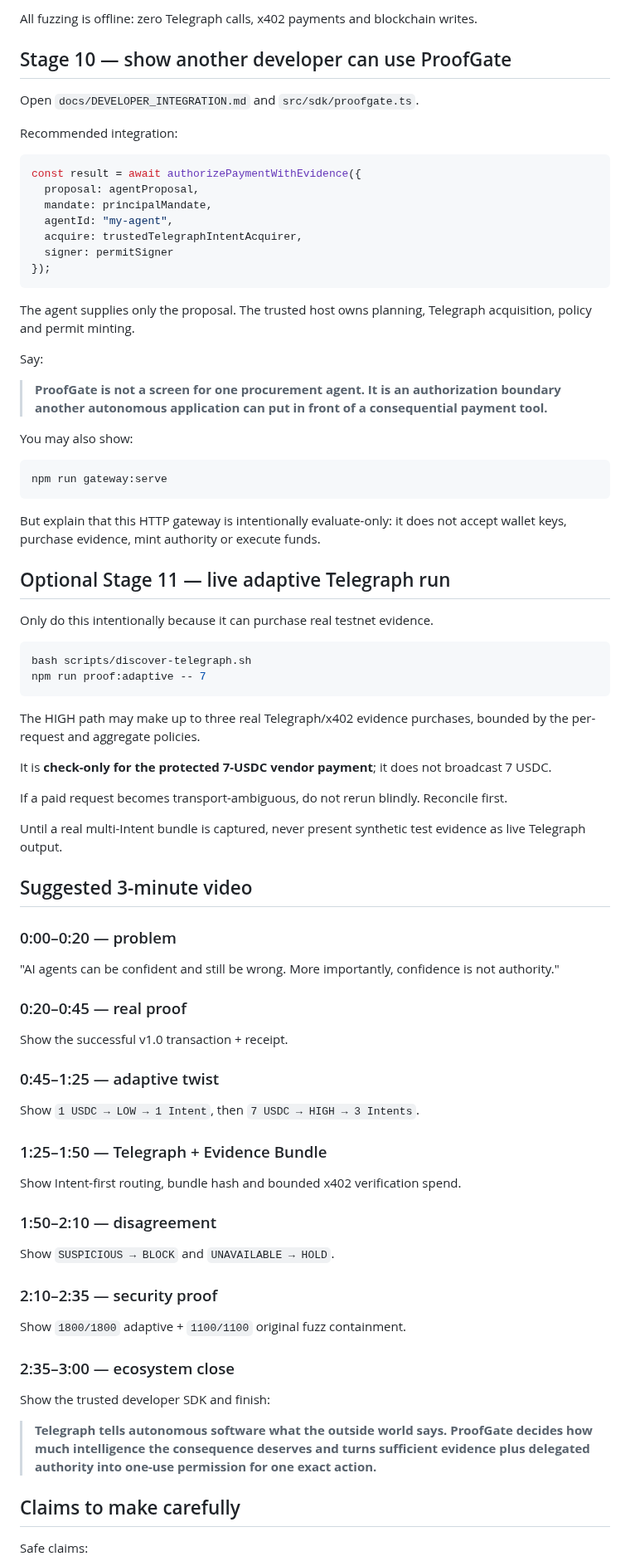
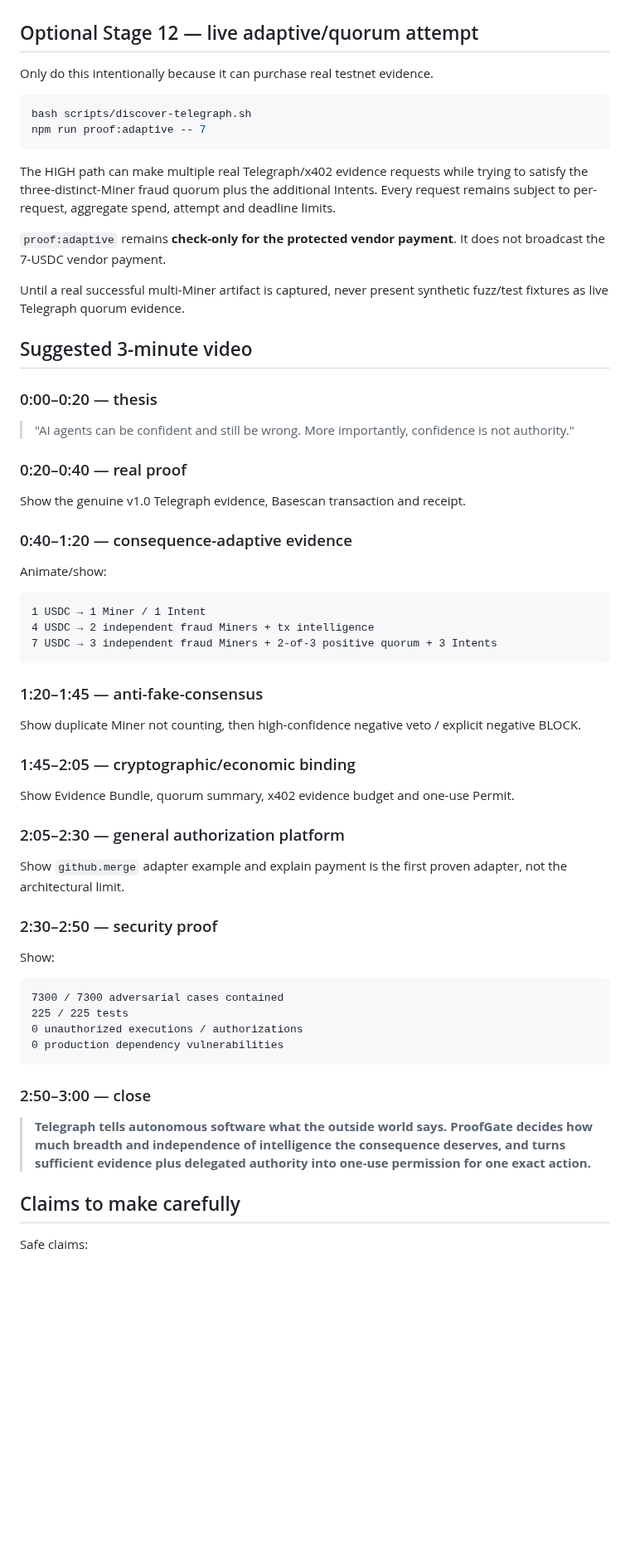
Before and after one commit to emmy16-glitch/auctorail, a Markdown page: docs/HACKATHON_DEMO.md, the part around one of its changes. Shown at 83% size. Drawn GitHub-style; blank space fills up the shorter version.

````diff
--- a/docs/HACKATHON_DEMO.md
+++ b/docs/HACKATHON_DEMO.md
@@ -303,37 +431,5 @@ The direct test suite additionally covers malformed evidence hashes, x402 eviden
 
-All fuzzing is offline: zero Telegraph calls, x402 payments and blockchain writes.
-
-## Stage 10 — show another developer can use ProofGate
-
-Open `docs/DEVELOPER_INTEGRATION.md` and `src/sdk/proofgate.ts`.
-
-Recommended integration:
-
-```ts
-const result = await authorizePaymentWithEvidence({
-  proposal: agentProposal,
-  mandate: principalMandate,
-  agentId: "my-agent",
-  acquire: trustedTelegraphIntentAcquirer,
-  signer: permitSigner
-});
-```
-
-The agent supplies only the proposal. The trusted host owns planning, Telegraph acquisition, policy and permit minting.
-
-Say:
-
-> **ProofGate is not a screen for one procurement agent. It is an authorization boundary another autonomous application can put in front of a consequential payment tool.**
-
-You may also show:
-
-```bash
-npm run gateway:serve
-```
-
-But explain that this HTTP gateway is intentionally evaluate-only: it does not accept wallet keys, purchase evidence, mint authority or execute funds.
-
-## Optional Stage 11 — live adaptive Telegraph run
+## Optional Stage 12 — live adaptive/quorum attempt
 
 Only do this intentionally because it can purchase real testnet evidence.
 
@@ -342,38 +438,58 @@ bash scripts/discover-telegraph.sh
 npm run proof:adaptive -- 7
 ```
 
-The HIGH path may make up to three real Telegraph/x402 evidence purchases, bounded by the per-request and aggregate policies.
+The HIGH path can make multiple real Telegraph/x402 evidence requests while trying to satisfy the three-distinct-Miner fraud quorum plus the additional Intents. Every request remains subject to per-request, aggregate spend, attempt and deadline limits.
 
-It is **check-only for the protected 7-USDC vendor payment**; it does not broadcast 7 USDC.
+`proof:adaptive` remains **check-only for the protected vendor payment**. It does not broadcast the 7-USDC vendor payment.
 
-If a paid request becomes transport-ambiguous, do not rerun blindly. Reconcile first.
-
-Until a real multi-Intent bundle is captured, never present synthetic test evidence as live Telegraph output.
+Until a real successful multi-Miner artifact is captured, never present synthetic fuzz/test fixtures as live Telegraph quorum evidence.
 
 ## Suggested 3-minute video
 
-### 0:00–0:20 — problem
-"AI agents can be confident and still be wrong. More importantly, confidence is not authority."
+### 0:00–0:20 — thesis
 
-### 0:20–0:45 — real proof
-Show the successful v1.0 transaction + receipt.
+> "AI agents can be confident and still be wrong. More importantly, confidence is not authority."
 
-### 0:45–1:25 — adaptive twist
-Show `1 USDC → LOW → 1 Intent`, then `7 USDC → HIGH → 3 Intents`.
+### 0:20–0:40 — real proof
 
-### 1:25–1:50 — Telegraph + Evidence Bundle
-Show Intent-first routing, bundle hash and bounded x402 verification spend.
+Show the genuine v1.0 Telegraph evidence, Basescan transaction and receipt.
 
-### 1:50–2:10 — disagreement
-Show `SUSPICIOUS → BLOCK` and `UNAVAILABLE → HOLD`.
+### 0:40–1:20 — consequence-adaptive evidence
 
-### 2:10–2:35 — security proof
-Show `1800/1800` adaptive + `1100/1100` original fuzz containment.
+Animate/show:
 
-### 2:35–3:00 — ecosystem close
-Show the trusted developer SDK and finish:
+```text
+1 USDC → 1 Miner / 1 Intent
+4 USDC → 2 independent fraud Miners + tx intelligence
+7 USDC → 3 independent fraud Miners + 2-of-3 positive quorum + 3 Intents
+```
 
-> **Telegraph tells autonomous software what the outside world says. ProofGate decides how much intelligence the consequence deserves and turns sufficient evidence plus delegated authority into one-use permission for one exact action.**
+### 1:20–1:45 — anti-fake-consensus
+
+Show duplicate Miner not counting, then high-confidence negative veto / explicit negative BLOCK.
+
+### 1:45–2:05 — cryptographic/economic binding
+
+Show Evidence Bundle, quorum summary, x402 evidence budget and one-use Permit.
+
+### 2:05–2:30 — general authorization platform
+
+Show `github.merge` adapter example and explain payment is the first proven adapter, not the architectural limit.
+
+### 2:30–2:50 — security proof
+
+Show:
+
+```text
+7300 / 7300 adversarial cases contained
+225 / 225 tests
+0 unauthorized executions / authorizations
+0 production dependency vulnerabilities
+```
+
+### 2:50–3:00 — close
+
+> **Telegraph tells autonomous software what the outside world says. ProofGate decides how much breadth and independence of intelligence the consequence deserves, and turns sufficient evidence plus delegated authority into one-use permission for one exact action.**
 
 ## Claims to make carefully
 
````
Also changed, not shown: other parts of docs/HACKATHON_DEMO.md (+277 -147 lines).
